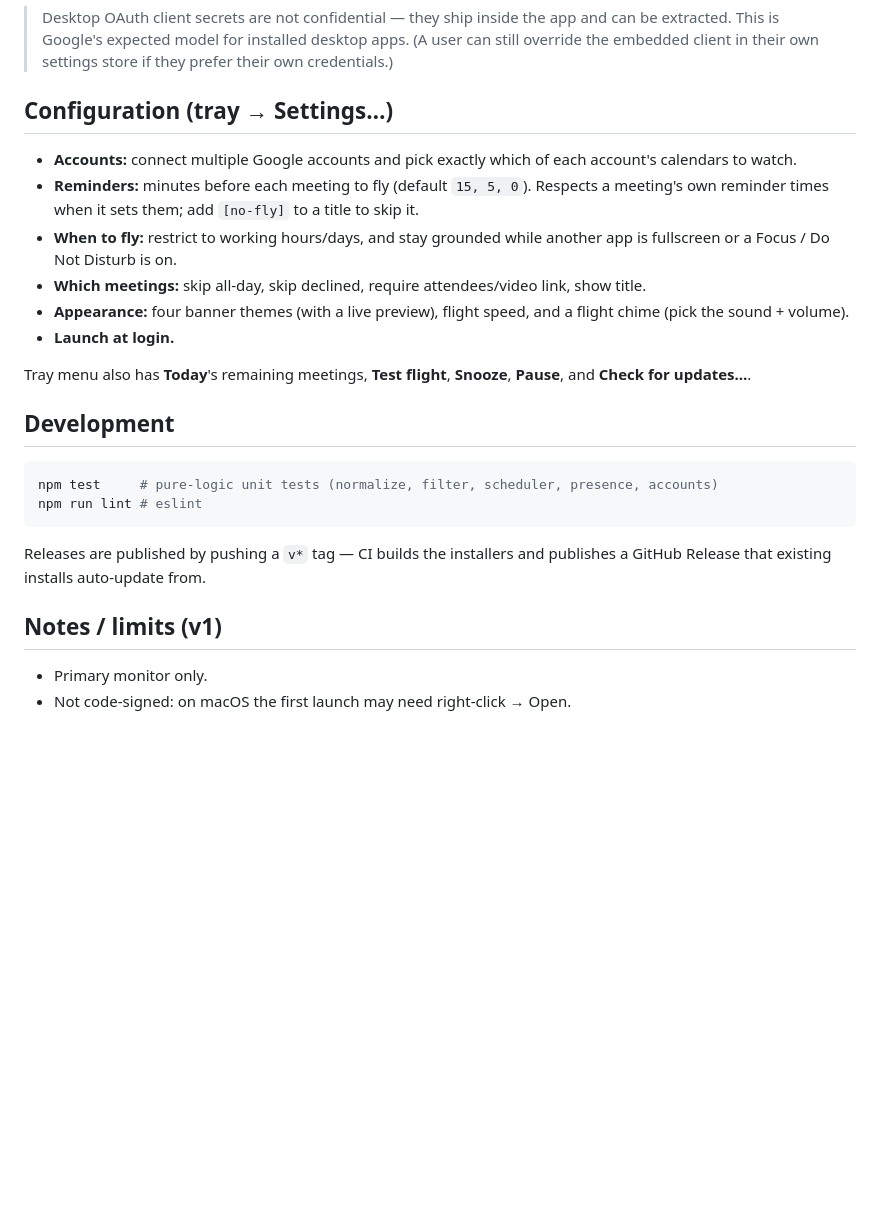
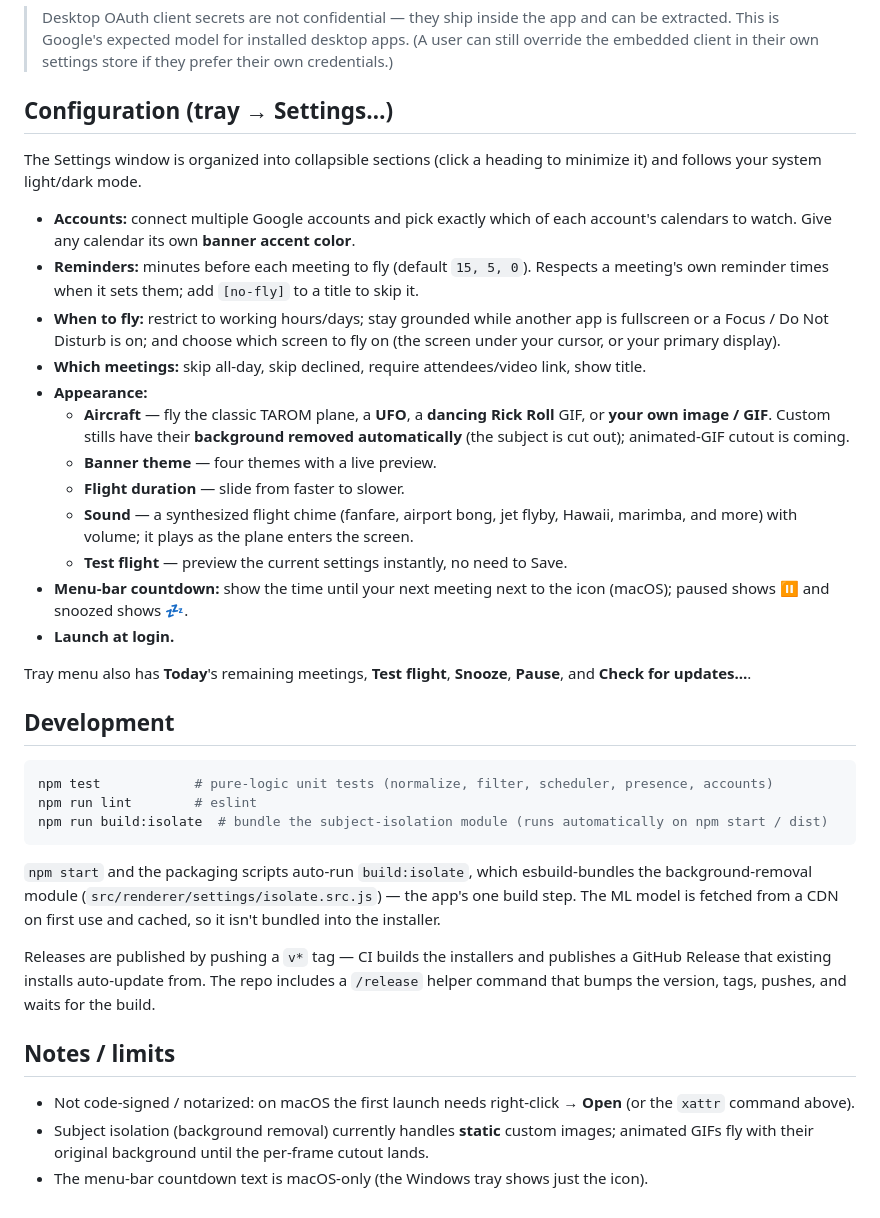
Before and after one commit to AdelinaLipsa/airplane-banner, a Markdown page: README.md, the part around one of its changes. Rendered like a GitHub page; blank space fills up the shorter version.

Commit message:
docs: update README for crafts, subject isolation, dark/accordion settings, sounds, multi-monitor, menu-bar countdown, and clearer downloads

````diff
--- a/README.md
+++ b/README.md
@@ -61,15 +73,28 @@ module.exports = { clientId: '…apps.googleusercontent.com', clientSecret: 'GOC
 
 ## Configuration (tray → Settings…)
 
+The Settings window is organized into collapsible sections (click a heading to
+minimize it) and follows your system light/dark mode.
+
 - **Accounts:** connect multiple Google accounts and pick exactly which of each
-  account's calendars to watch.
+  account's calendars to watch. Give any calendar its own **banner accent color**.
 - **Reminders:** minutes before each meeting to fly (default `15, 5, 0`). Respects a
   meeting's own reminder times when it sets them; add `[no-fly]` to a title to skip it.
-- **When to fly:** restrict to working hours/days, and stay grounded while another app
-  is fullscreen or a Focus / Do Not Disturb is on.
+- **When to fly:** restrict to working hours/days; stay grounded while another app is
+  fullscreen or a Focus / Do Not Disturb is on; and choose which screen to fly on
+  (the screen under your cursor, or your primary display).
 - **Which meetings:** skip all-day, skip declined, require attendees/video link, show title.
-- **Appearance:** four banner themes (with a live preview), flight speed, and a flight
-  chime (pick the sound + volume).
+- **Appearance:**
+  - **Aircraft** — fly the classic TAROM plane, a **UFO**, a **dancing Rick Roll**
+    GIF, or **your own image / GIF**. Custom stills have their **background removed
+    automatically** (the subject is cut out); animated-GIF cutout is coming.
+  - **Banner theme** — four themes with a live preview.
+  - **Flight duration** — slide from faster to slower.
+  - **Sound** — a synthesized flight chime (fanfare, airport bong, jet flyby,
+    Hawaii, marimba, and more) with volume; it plays as the plane enters the screen.
+  - **Test flight** — preview the current settings instantly, no need to Save.
+- **Menu-bar countdown:** show the time until your next meeting next to the icon
+  (macOS); paused shows ⏸ and snoozed shows 💤.
 - **Launch at login.**
 
 Tray menu also has **Today**'s remaining meetings, **Test flight**, **Snooze**, **Pause**,
@@ -78,14 +103,24 @@ and **Check for updates…**.
 ## Development
 
 ```bash
-npm test     # pure-logic unit tests (normalize, filter, scheduler, presence, accounts)
-npm run lint # eslint
+npm test            # pure-logic unit tests (normalize, filter, scheduler, presence, accounts)
+npm run lint        # eslint
+npm run build:isolate  # bundle the subject-isolation module (runs automatically on npm start / dist)
 ```
 
+`npm start` and the packaging scripts auto-run `build:isolate`, which esbuild-bundles
+the background-removal module (`src/renderer/settings/isolate.src.js`) — the app's one
+build step. The ML model is fetched from a CDN on first use and cached, so it isn't
+bundled into the installer.
+
 Releases are published by pushing a `v*` tag — CI builds the installers and publishes a
-GitHub Release that existing installs auto-update from.
+GitHub Release that existing installs auto-update from. The repo includes a `/release`
+helper command that bumps the version, tags, pushes, and waits for the build.
 
-## Notes / limits (v1)
+## Notes / limits
 
-- Primary monitor only.
-- Not code-signed: on macOS the first launch may need right-click → Open.
+- Not code-signed / notarized: on macOS the first launch needs right-click → **Open**
+  (or the `xattr` command above).
+- Subject isolation (background removal) currently handles **static** custom images;
+  animated GIFs fly with their original background until the per-frame cutout lands.
+- The menu-bar countdown text is macOS-only (the Windows tray shows just the icon).
````
Also changed, not shown: other parts of README.md (+18 -6 lines).
